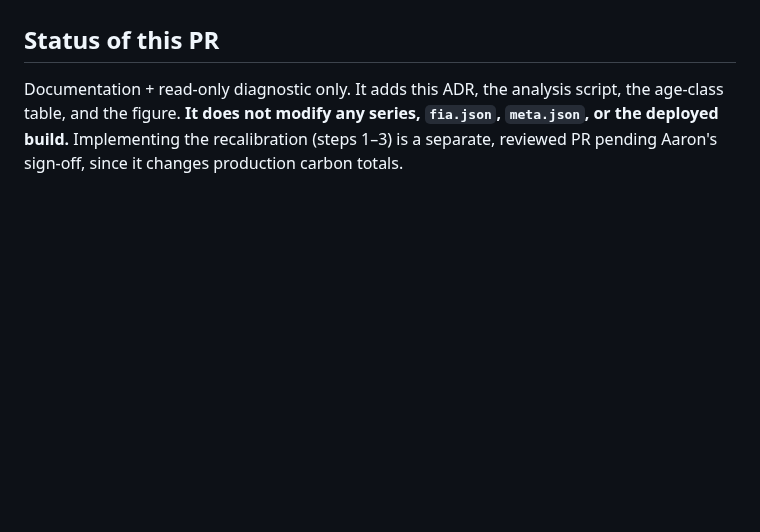
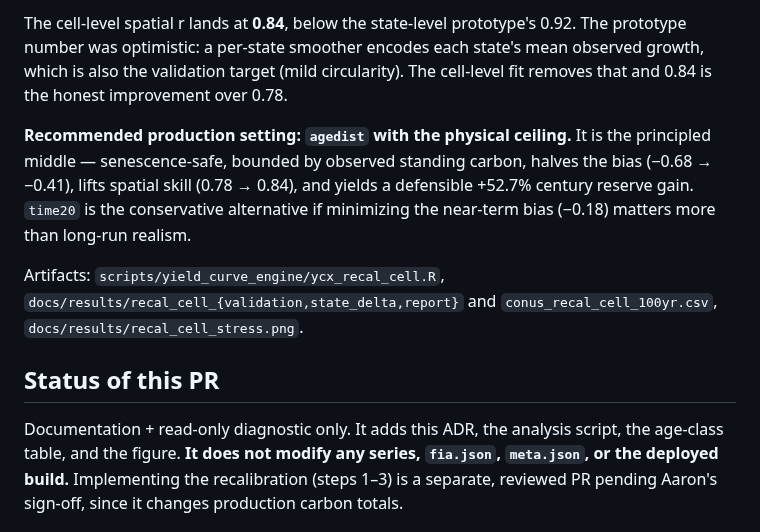
Before and after one commit to holoros/perseus-forest-intelligence, a Markdown page: docs/decisions/0002-chronosequence-growth-bias.md, the part around one of its changes. Rendered like a GitHub page; blank space fills up the shorter version.

```diff
--- a/docs/decisions/0002-chronosequence-growth-bias.md
+++ b/docs/decisions/0002-chronosequence-growth-bias.md
@@ -115,3 +155,18 @@ vs hybrid is settled by ADR 0001 and not reopened.
+The cell-level spatial r lands at **0.84**, below the state-level prototype's 0.92.
+The prototype number was optimistic: a per-state smoother encodes each state's
+mean observed growth, which is also the validation target (mild circularity). The
+cell-level fit removes that and 0.84 is the honest improvement over 0.78.
+
+**Recommended production setting: `agedist` with the physical ceiling.** It is the
+principled middle — senescence-safe, bounded by observed standing carbon, halves
+the bias (−0.68 → −0.41), lifts spatial skill (0.78 → 0.84), and yields a
+defensible +52.7% century reserve gain. `time20` is the conservative alternative
+if minimizing the near-term bias (−0.18) matters more than long-run realism.
+
+Artifacts: `scripts/yield_curve_engine/ycx_recal_cell.R`,
+`docs/results/recal_cell_{validation,state_delta,report}` and
+`conus_recal_cell_100yr.csv`, `docs/results/recal_cell_stress.png`.
+
 ## Status of this PR
 
 Documentation + read-only diagnostic only. It adds this ADR, the analysis
```
Also changed, not shown: other parts of docs/decisions/0002-chronosequence-growth-bias.md (+42 -2 lines), docs/results/recal_cell_stress.png (added), 4 other files.
